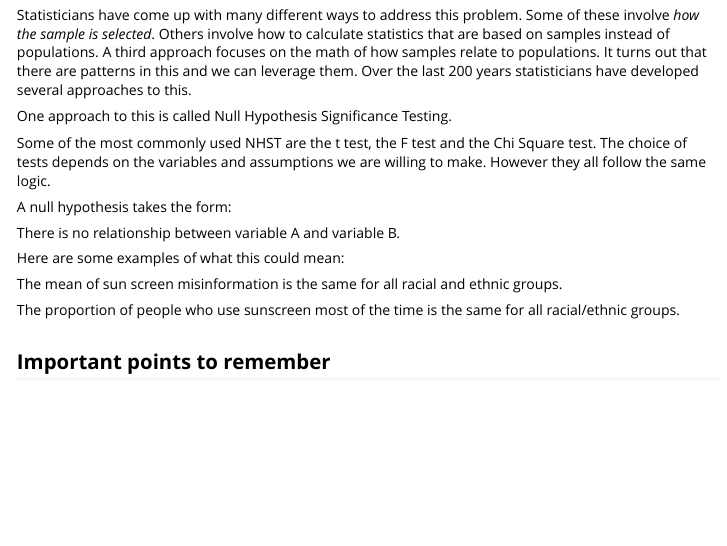
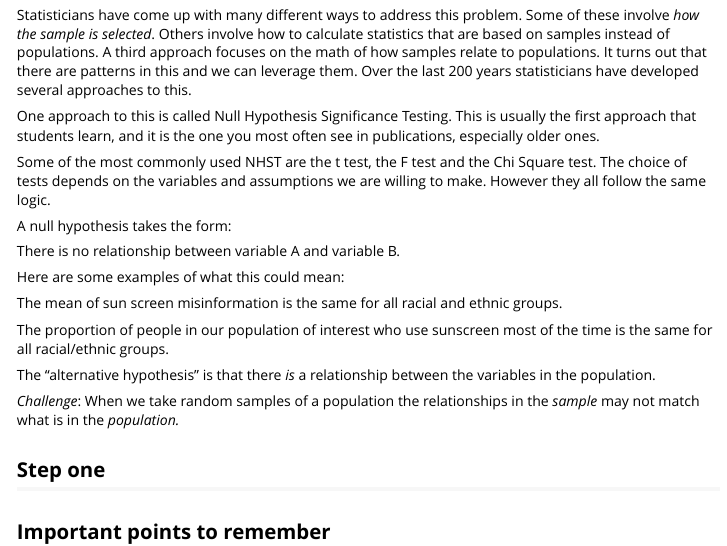
Before and after one commit to elinw/icorp26, an R Markdown document (vignettes/significancetests.Rmd): the page in a window 1100 px wide, from 470 px down. Rendered offline with R 4.5, knitr and Pandoc, with nearby package versions.

Commit message:
update significance tests vignenette.

```diff
--- a/vignettes/significancetests.Rmd
+++ b/vignettes/significancetests.Rmd
@@ -60,7 +60,9 @@ It turns out that there are patterns in this and we can leverage
 them. Over the last 200 years statisticians have developed
 several approaches to this.
 
-One approach to  this is called Null Hypothesis Significance Testing.
+One approach to  this is called Null Hypothesis Significance Testing. This is usually the first approach
+that students learn, and it is the one you most often
+see in publications, especially older ones.
 
 Some of the most commonly used NHST are the t test, the F test and
 the Chi Square test. The choice of tests depends on the variables
@@ -76,11 +78,20 @@ Here are some examples of what this could mean:
 The mean of sun screen misinformation is the same
 for all racial and ethnic groups.
 
-The proportion of people who use sunscreen most of the time is
+The proportion of people in our population of interest
+who use sunscreen most of the time is
 the same for all racial/ethnic groups.
+
+The "alternative hypothesis" is that there _is_ a
+relationship between the variables in the population.
+
+*Challenge*: When we take random samples of a population
+the relationships in the _sample_ may not match what is in
+the _population._
 
 
 
+## Step one
 
 
 
```
